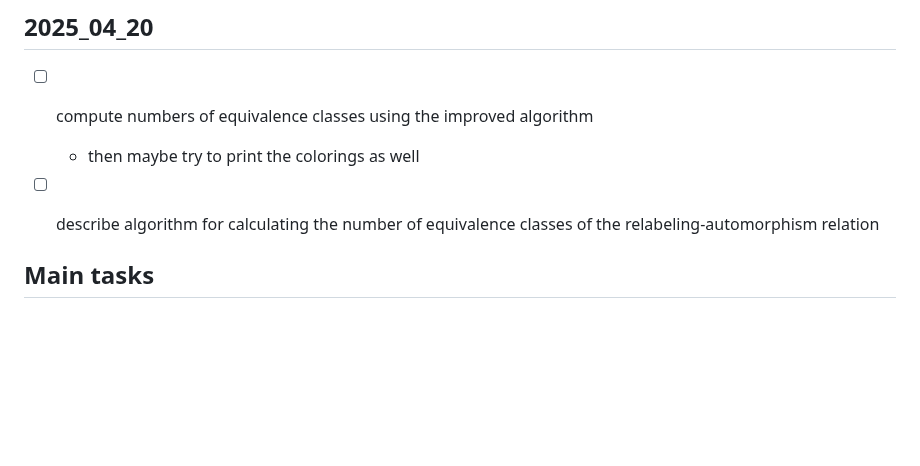
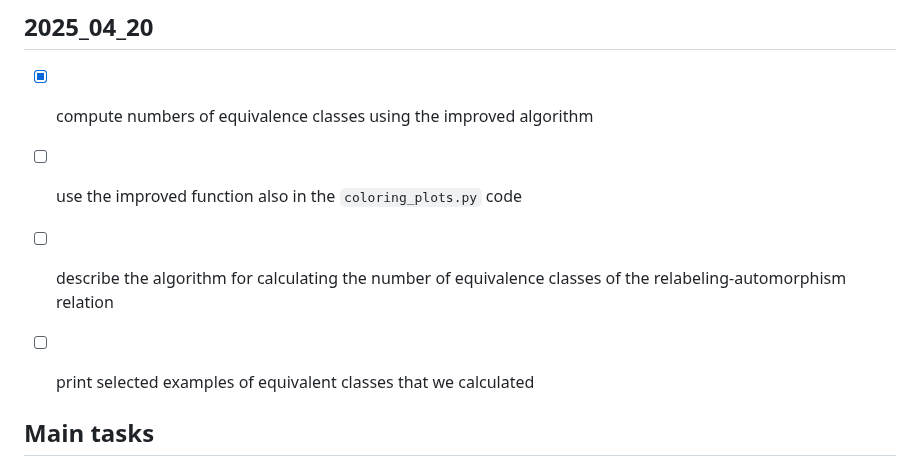
Before and after one commit to hartmaj2/plat-arch-solids-coloring, a Markdown page: Notes/todo.md, the part around the change. Drawn GitHub-style; blank space fills up the shorter version.

Commit message:
Update todos

```diff
--- a/Notes/todo.md
+++ b/Notes/todo.md
@@ -316,10 +316,13 @@
 
 ## 2025_04_20
 
-- [ ] compute numbers of equivalence classes using the improved algorithm
-  - then maybe try to print the colorings as well
+- [x] compute numbers of equivalence classes using the improved algorithm
 
-- [ ] describe algorithm for calculating the number of equivalence classes of the relabeling-automorphism relation
+- [ ] use the improved function also in the `coloring_plots.py` code
+
+- [ ] describe the algorithm for calculating the number of equivalence classes of the relabeling-automorphism relation
+
+- [ ] print selected examples of equivalent classes that we calculated
 
 ## Main tasks
 
```
